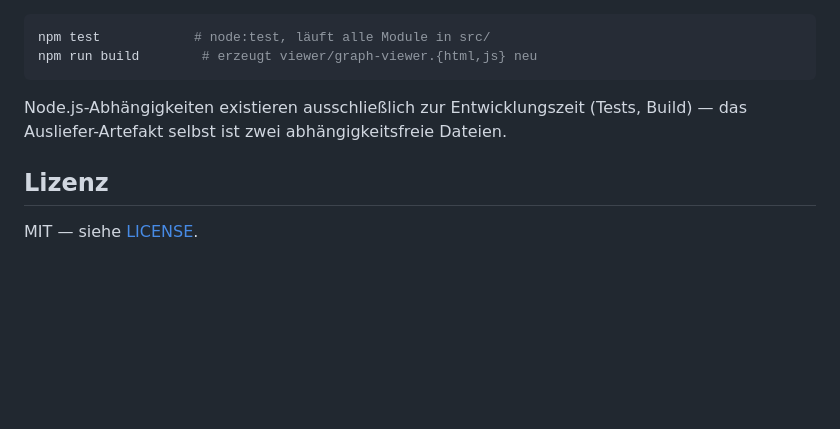
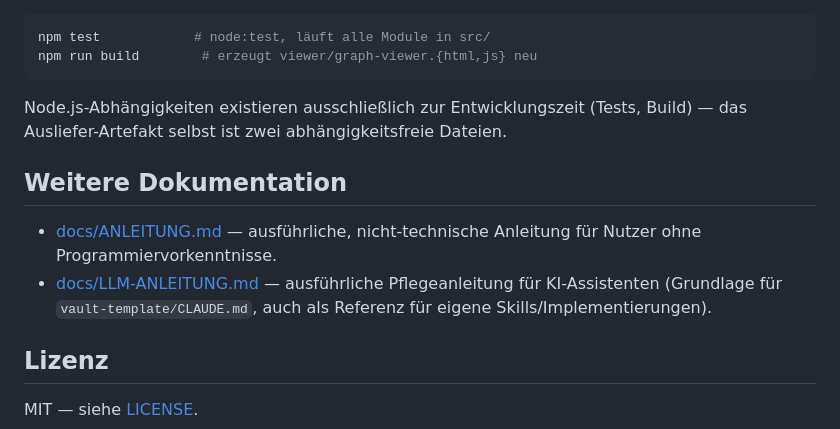
Before and after one commit to julasim/mindvault, a Markdown page: README.md, the part around the change. GitHub-like rendering; blank space fills up the shorter version.

```diff
--- a/README.md
+++ b/README.md
@@ -100,6 +100,14 @@ npm run build        # erzeugt viewer/graph-viewer.{html,js} neu
 Node.js-Abhängigkeiten existieren ausschließlich zur Entwicklungszeit (Tests,
 Build) — das Ausliefer-Artefakt selbst ist zwei abhängigkeitsfreie Dateien.
 
+## Weitere Dokumentation
+
+- [docs/ANLEITUNG.md](docs/ANLEITUNG.md) — ausführliche, nicht-technische
+  Anleitung für Nutzer ohne Programmiervorkenntnisse.
+- [docs/LLM-ANLEITUNG.md](docs/LLM-ANLEITUNG.md) — ausführliche
+  Pflegeanleitung für KI-Assistenten (Grundlage für `vault-template/CLAUDE.md`,
+  auch als Referenz für eigene Skills/Implementierungen).
+
 ## Lizenz
 
 MIT — siehe [LICENSE](LICENSE).
```
Also changed, not shown: docs/ANLEITUNG.md (added, +104 -0 lines), docs/LLM-ANLEITUNG.md (added, +150 -0 lines).
